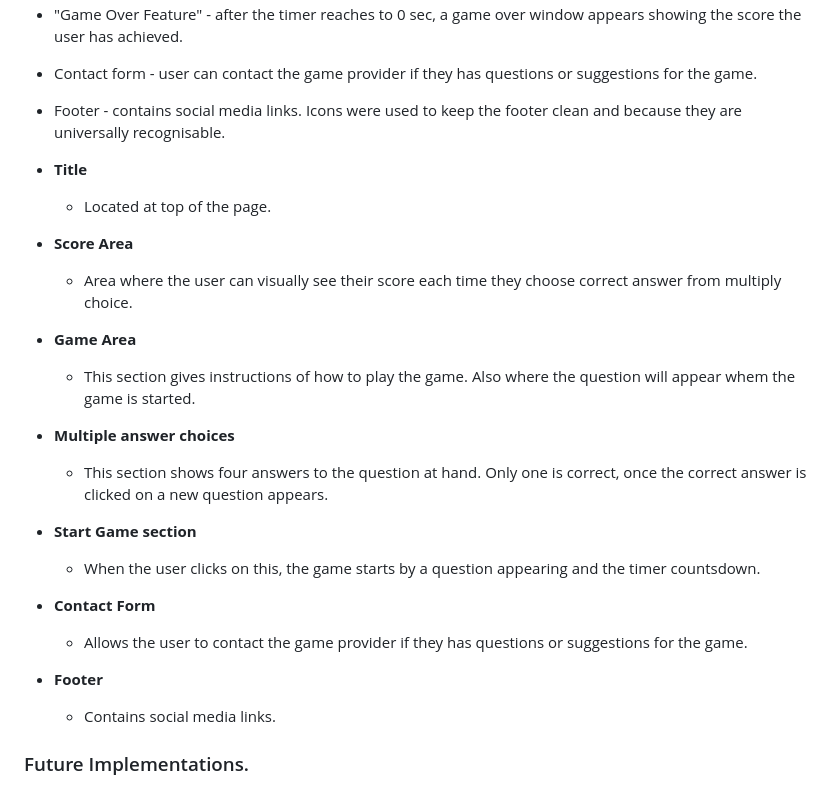
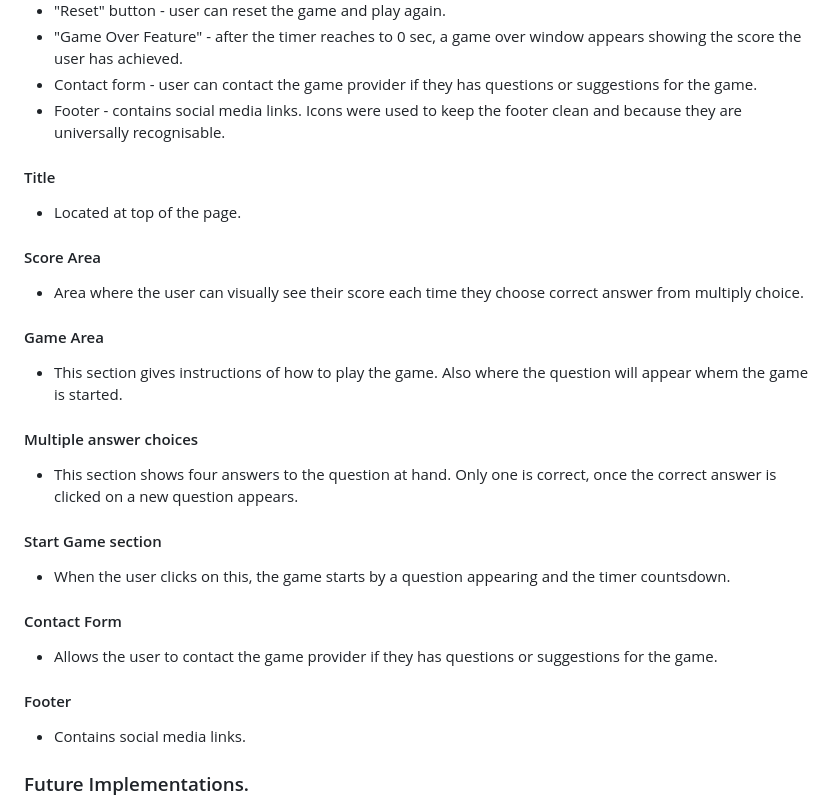
Before and after one commit to STRAN90/Milestone-project-2, a Markdown page: README.md, the part around the change. Drawn GitHub-style.

Commit message:
Restyled features section

```diff
--- a/README.md
+++ b/README.md
@@ -117,21 +117,26 @@ The website is composed of one page. The page on the website will have:
 - Contact form - user can contact the game provider if they has questions or suggestions for the game.
 - Footer - contains social media links. Icons were used to keep the footer clean and because they are universally recognisable.
 
-- **Title**
-  - Located at top of the page.
+#### Title
+- Located at top of the page.
 
-- **Score Area**
-  - Area where the user can visually see their score each time they choose correct answer from multiply choice.
-- **Game Area**
-  - This section gives instructions of how to play the game. Also where the question will appear whem the game is started.
-- **Multiple answer choices**
-  - This section shows four answers to the question at hand. Only one is correct, once the correct answer is clicked on a new question appears.
-- **Start Game section**
-  - When the user clicks on this, the game starts by a question appearing and the timer countsdown.
-- **Contact Form**
-  - Allows the user to contact the game provider if they has questions or suggestions for the game.
-- **Footer**
-  - Contains social media links.
+#### Score Area
+- Area where the user can visually see their score each time they choose correct answer from multiply choice.
+
+#### Game Area
+- This section gives instructions of how to play the game. Also where the question will appear whem the game is started.
+
+#### Multiple answer choices
+- This section shows four answers to the question at hand. Only one is correct, once the correct answer is clicked on a new question appears.
+
+#### Start Game section
+- When the user clicks on this, the game starts by a question appearing and the timer countsdown.
+
+#### Contact Form
+- Allows the user to contact the game provider if they has questions or suggestions for the game.
+
+#### Footer
+- Contains social media links.
 
 ### Future Implementations.
 
```
